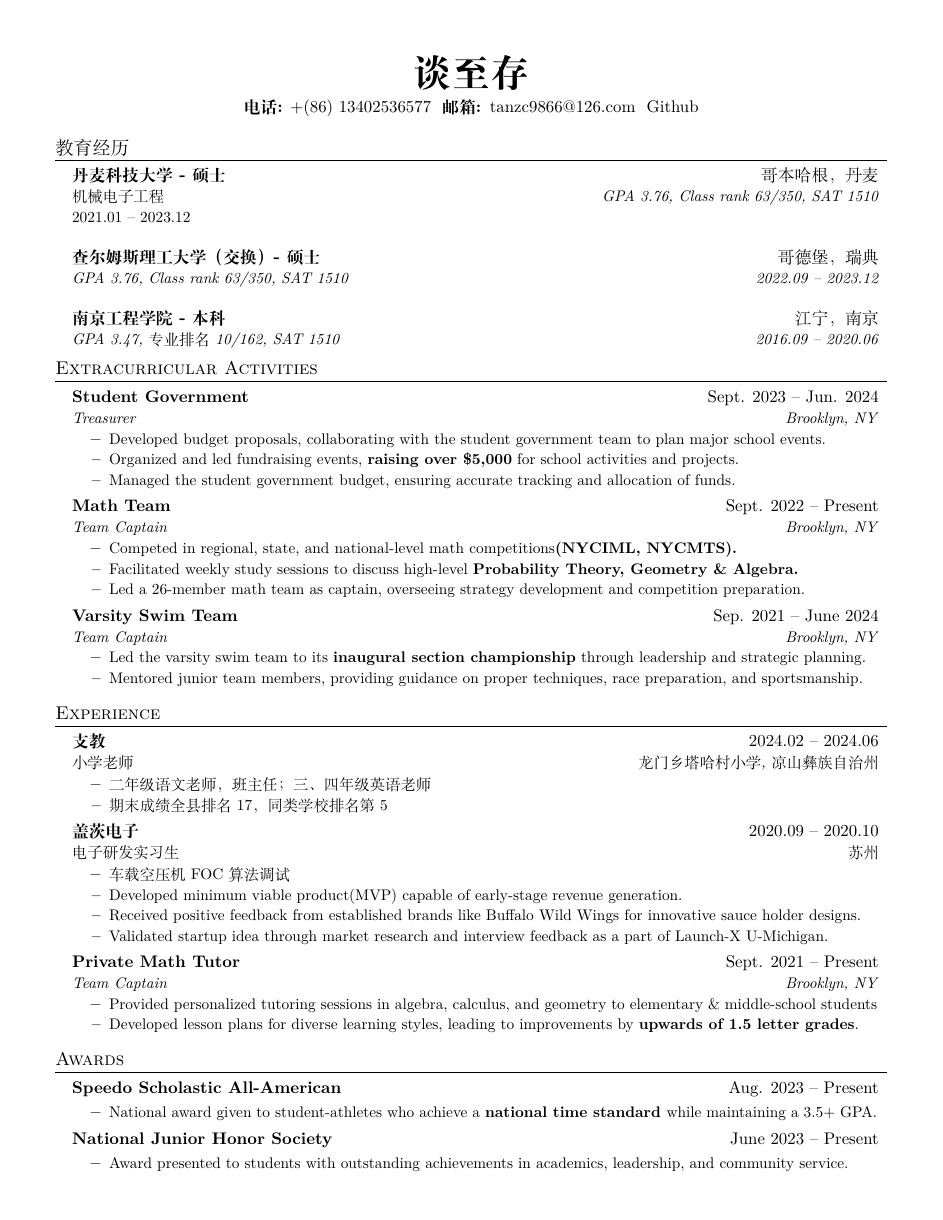
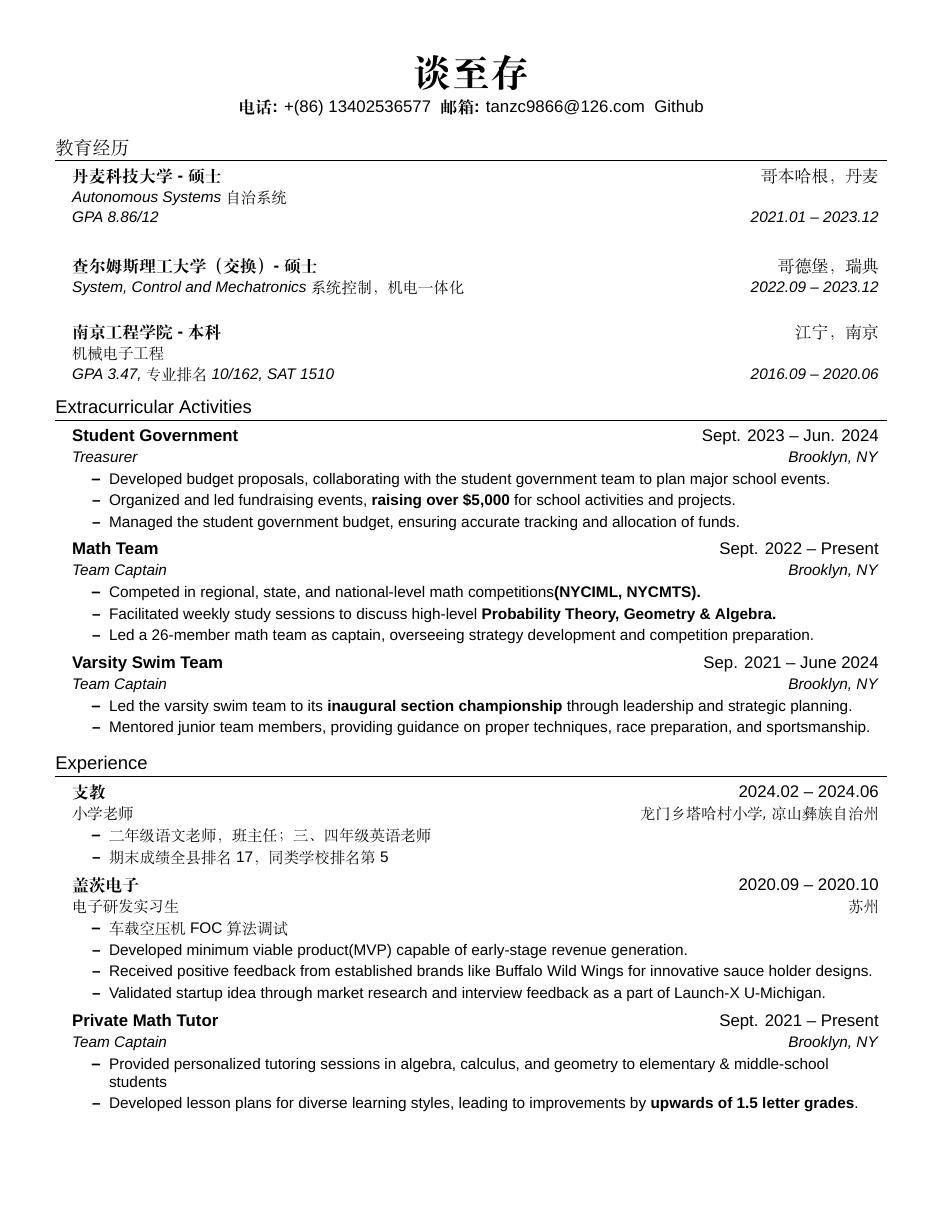
Before and after one commit to SpartanTan/CV, a LaTeX CV (cv_cn.tex): page 1 of 2. Compiled offline with XeLaTeX; a missing font is replaced by an installed copy or a similar font.

Commit message:
修改字体

```diff
--- a/cv_cn.tex
+++ b/cv_cn.tex
@@ -17,6 +17,7 @@
 \usepackage{fancyhdr}
 \usepackage{tabularx}
 \usepackage{xeCJK} % Support for Chinese characters
+\setmainfont{Arial}  % 将主字体设置为 Arial
 \setCJKmainfont[BoldFont=SimHei]{SimSun} % Set the main font to SimSun, or any other preferred font
 
 \pagestyle{fancy}
@@ -58,14 +59,15 @@
 }
 
 % 新命令，用于需要额外行的条目
-\newcommand{\resumeSubheadingExtended}[5]{
+\newcommand{\resumeSubheadingExtended}[5]{  % 使用五个参数
   \vspace{-2pt}\item
-    \begin{tabular*}{0.97\textwidth}[t]{l@{\extracolsep{\fill}}r}
-      \textbf{#1} & #2 \\
-      \textit{\small#3} & \textit{\small #4} \\
-      \multicolumn{2}{l}{\small#5}  % 添加的额外信息行
-    \end{tabular*}\vspace{-7pt}
+    \begin{tabular*}{0.97\textwidth}{@{\extracolsep{\fill}}p{0.8\textwidth}r}
+      \textbf{#1} & #2 \\ % 第一行：名称和地点
+      \multicolumn{2}{l}{\textit{\small#3}} \\ % 第二行：专业名称
+      \textit{\small#4} & \textit{\small#5} % 第三行：GPA, 排名信息及日期
+    \end{tabular*}\vspace{-5pt}
 }
+
 
 \newcommand{\resumeSubItem}[1]{\resumeItem{#1}\vspace{-4pt}}
 
@@ -89,19 +91,20 @@
   \resumeSubHeadingListStart
     \resumeSubheadingExtended
       {丹麦科技大学 - 硕士}{哥本哈根，丹麦}
-      {机械电子工程}
-      {GPA 3.76, Class rank 63/350, SAT 1510}{2021.01 -- 2023.12}
+      {Autonomous Systems 自治系统}
+      {GPA 8.86/12}{2021.01 -- 2023.12}
   \resumeSubHeadingListEnd
 
   \resumeSubHeadingListStart
     \resumeSubheading
       {查尔姆斯理工大学（交换）- 硕士}{哥德堡，瑞典}
-      {GPA 3.76, Class rank 63/350, SAT 1510}{2022.09 -- 2023.12}
+      {System, Control and Mechatronics 系统控制，机电一体化}{2022.09 -- 2023.12}
   \resumeSubHeadingListEnd
 
   \resumeSubHeadingListStart
-    \resumeSubheading
+    \resumeSubheadingExtended
       {南京工程学院 - 本科}{江宁，南京}
+      {机械电子工程}
       {GPA 3.47, 专业排名 10/162, SAT 1510}{2016.09 -- 2020.06}
   \resumeSubHeadingListEnd
 
```
Also changed, not shown: cv_cn.pdf.
